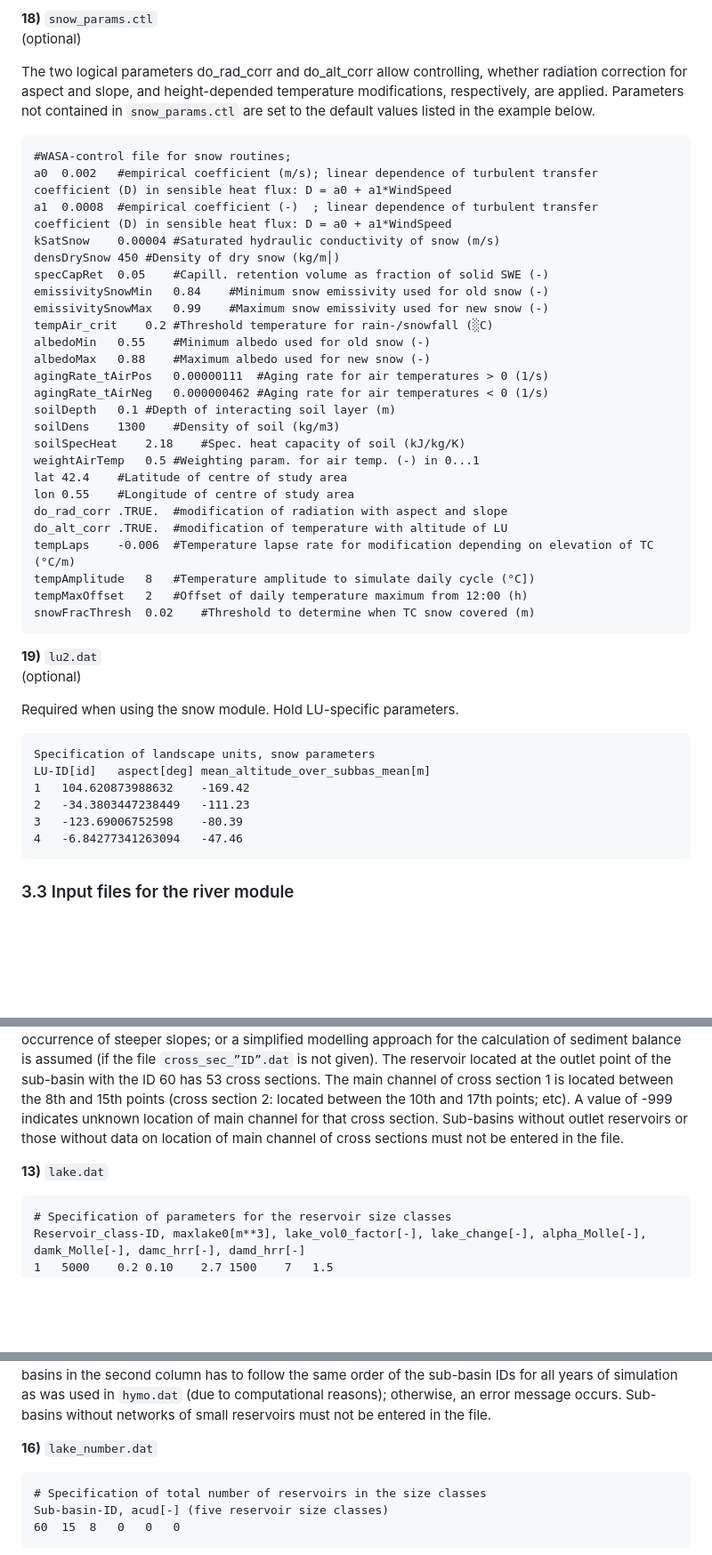
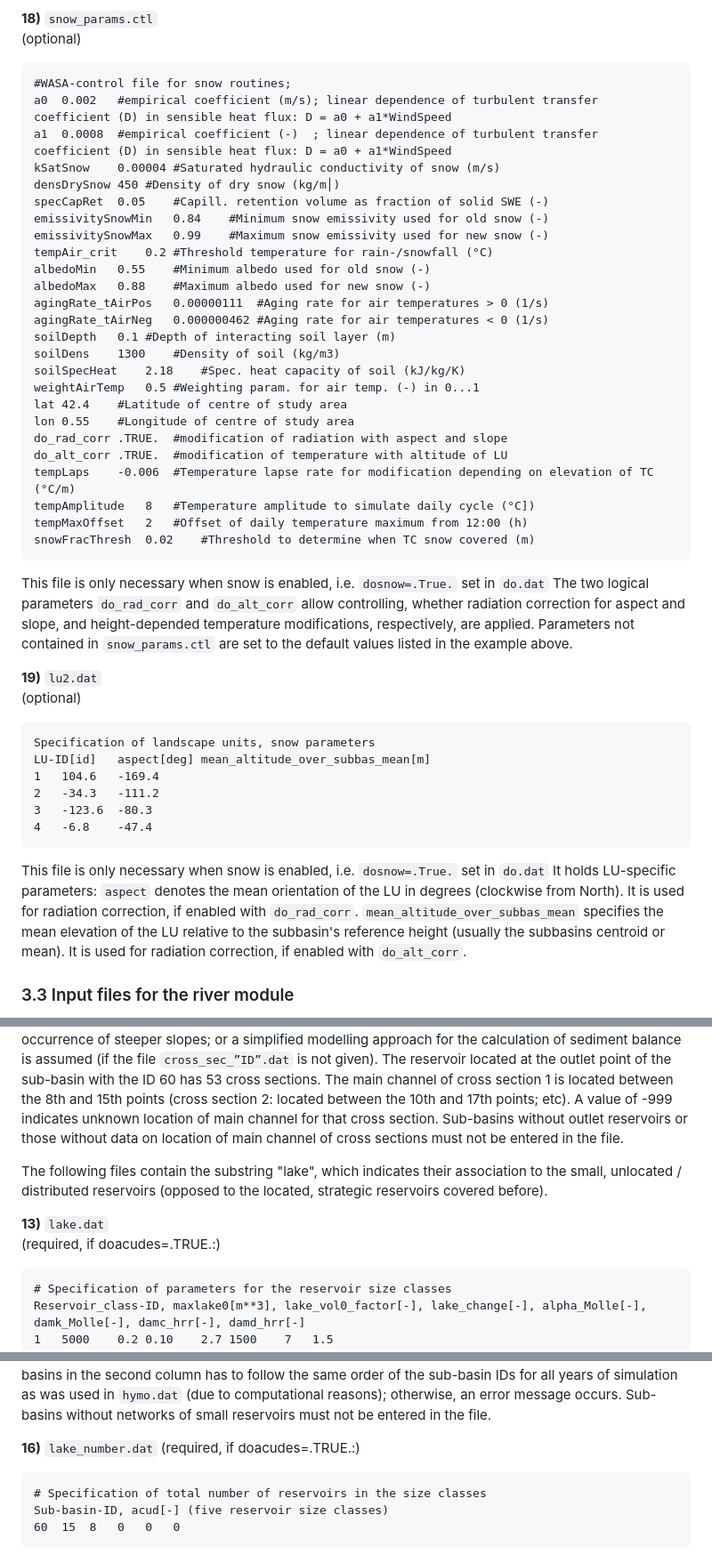
Before and after one commit to TillF/WASA-SED, a Markdown page: docs/index.md, 3 parts joined by grey strips. Shown at 89% size. Drawn GitHub-style; blank space fills up the shorter version.

Commit message:
update docu

````diff
--- a/docs/index.md
+++ b/docs/index.md
@@ -983,9 +983,6 @@ This file contains a single value which will be used as static wind speed value
 **18)** ```snow_params.ctl```<br>
 (optional)
 
-The two logical parameters do_rad_corr and do_alt_corr allow controlling, whether radiation correction for aspect and slope, and height-depended temperature modifications, respectively, are applied.
-Parameters not contained in ```snow_params.ctl``` are set to the default values listed in the example below.
-
 ```
 #WASA-control file for snow routines;
 a0	0.002	#empirical coefficient (m/s); linear dependence of turbulent transfer coefficient (D) in sensible heat flux: D = a0 + a1*WindSpeed
@@ -995,7 +992,7 @@ densDrySnow	450	#Density of dry snow (kg/m│)
 specCapRet	0.05	#Capill. retention volume as fraction of solid SWE (-)
 emissivitySnowMin	0.84	#Minimum snow emissivity used for old snow (-)
 emissivitySnowMax	0.99	#Maximum snow emissivity used for new snow (-)
-tempAir_crit	0.2	#Threshold temperature for rain-/snowfall (░C)
+tempAir_crit	0.2	#Threshold temperature for rain-/snowfall (°C)
 albedoMin	0.55	#Minimum albedo used for old snow (-)
 albedoMax	0.88	#Maximum albedo used for new snow (-)
 agingRate_tAirPos	0.00000111	#Aging rate for air temperatures > 0 (1/s)
@@ -1013,20 +1010,25 @@ tempAmplitude	8	#Temperature amplitude to simulate daily cycle (°C])
 tempMaxOffset	2	#Offset of daily temperature maximum from 12:00 (h)
 snowFracThresh	0.02	#Threshold to determine when TC snow covered (m)
 ```
+This file is only necessary when snow is enabled, i.e. ```dosnow=.True.``` set in ```do.dat```
+The two logical parameters ```do_rad_corr``` and ```do_alt_corr``` allow controlling, whether radiation correction for aspect and slope, and height-depended temperature modifications, respectively, are applied.
+Parameters not contained in ```snow_params.ctl``` are set to the default values listed in the example above.
+
 
 **19)** ```lu2.dat```<br>
 (optional)
-
-Required when using the snow module. Hold LU-specific parameters.
 
 ```
 Specification of landscape units, snow parameters
 LU-ID[id]	aspect[deg]	mean_altitude_over_subbas_mean[m]
-1	104.620873988632	-169.42
-2	-34.3803447238449	-111.23
-3	-123.69006752598	-80.39
-4	-6.84277341263094	-47.46
-```
+1	104.6	-169.4
+2	-34.3	-111.2
+3	-123.6	-80.3
+4	-6.8	-47.4
+```
+This file is only necessary when snow is enabled, i.e. ```dosnow=.True.``` set in ```do.dat```
+It holds LU-specific parameters: ```aspect``` denotes the mean orientation of the LU in degrees (clockwise from North). It is used for radiation correction, if enabled with ```do_rad_corr```.
+```mean_altitude_over_subbas_mean``` specifies the mean elevation of the LU relative to the subbasin's reference height (usually the subbasins centroid or mean). It is used for radiation correction, if enabled with ```do_alt_corr```.
 
 <a name="3-3-input-files-for-the-river-module"></a>
 ### 3.3 Input files for the river module
@@ -1454,7 +1456,10 @@ Subbasin-ID, nbr. cross sec, 1st row: pt1 [-], 2nd row: pt2 [-]
 
 Example: This optional file allows specifying the exact location of main channel in the cross sections of the sub-basin’s reservoir. This information is used to adjust bed profiles of cross sections, avoiding steeper slopes caused by erosion processes. If this file is not found in the folder reservoir, there are two possibilities: sediment routing through the sub-basin’s reservoir is computed anyway, disregarding the occurrence of steeper slopes; or a simplified modelling approach for the calculation of sediment balance is assumed (if the file ```cross_sec_”ID”.dat``` is not given). The reservoir located at the outlet point of the sub-basin with the ID 60 has 53 cross sections. The main channel of cross section 1 is located between the 8th and 15th points (cross section 2: located between the 10th and 17th points; etc). A value of -999 indicates unknown location of main channel for that cross section. Sub-basins without outlet reservoirs or those without data on location of main channel of cross sections must not be entered in the file.
 
-**13)** ```lake.dat```
+The following files contain the substring "lake", which indicates their association to the small, unlocated / distributed reservoirs (opposed to the located, strategic reservoirs covered before).
+
+**13)** ```lake.dat``` <br>
+(required, if doacudes=.TRUE.:)
 
 ```
 # Specification of parameters for the reservoir size classes
@@ -1513,6 +1518,7 @@ Year, sub-basin-ID, acudfloatyear[-] (five reservoir size classes)
 Example: This optional file allows specifying changes on the number of reservoirs in the size classes. If this file is not found in the folder reservoir, a yearly variation in the number of reservoirs for sub-basins and size classes given in the file ```lake.dat``` is assumed. In the year 2005, the sub-basin with the ID 15 has 32 reservoirs of class 1, 34 of class 2, 17 of class 3, 20 of class 4, and 11 of class 5. The order of the sub-basins in the second column has to follow the same order of the sub-basin IDs for all years of simulation as was used in ```hymo.dat``` (due to computational reasons); otherwise, an error message occurs. Sub-basins without networks of small reservoirs must not be entered in the file.
 
 **16)** ```lake_number.dat```
+(required, if doacudes=.TRUE.:)
 
 ```
 # Specification of total number of reservoirs in the size classes
````
